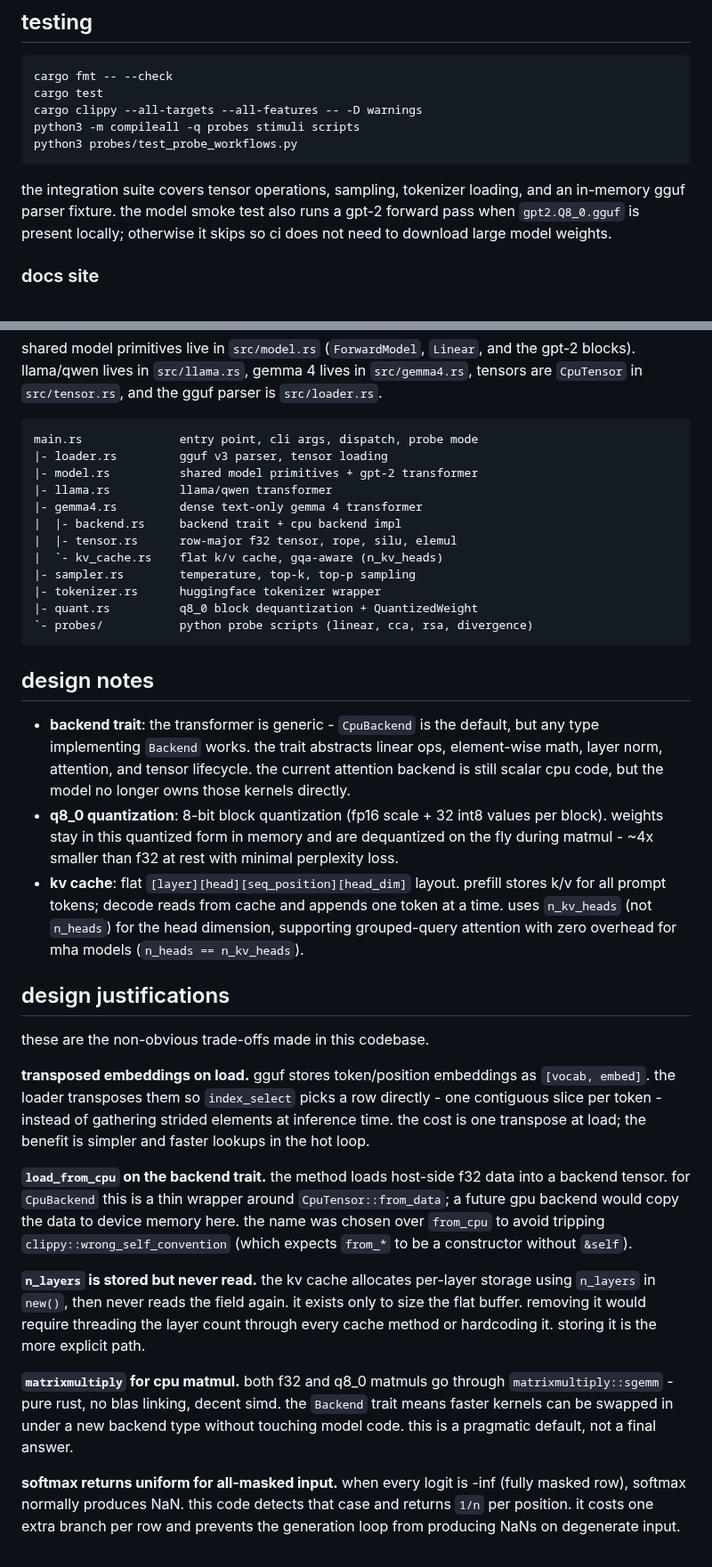
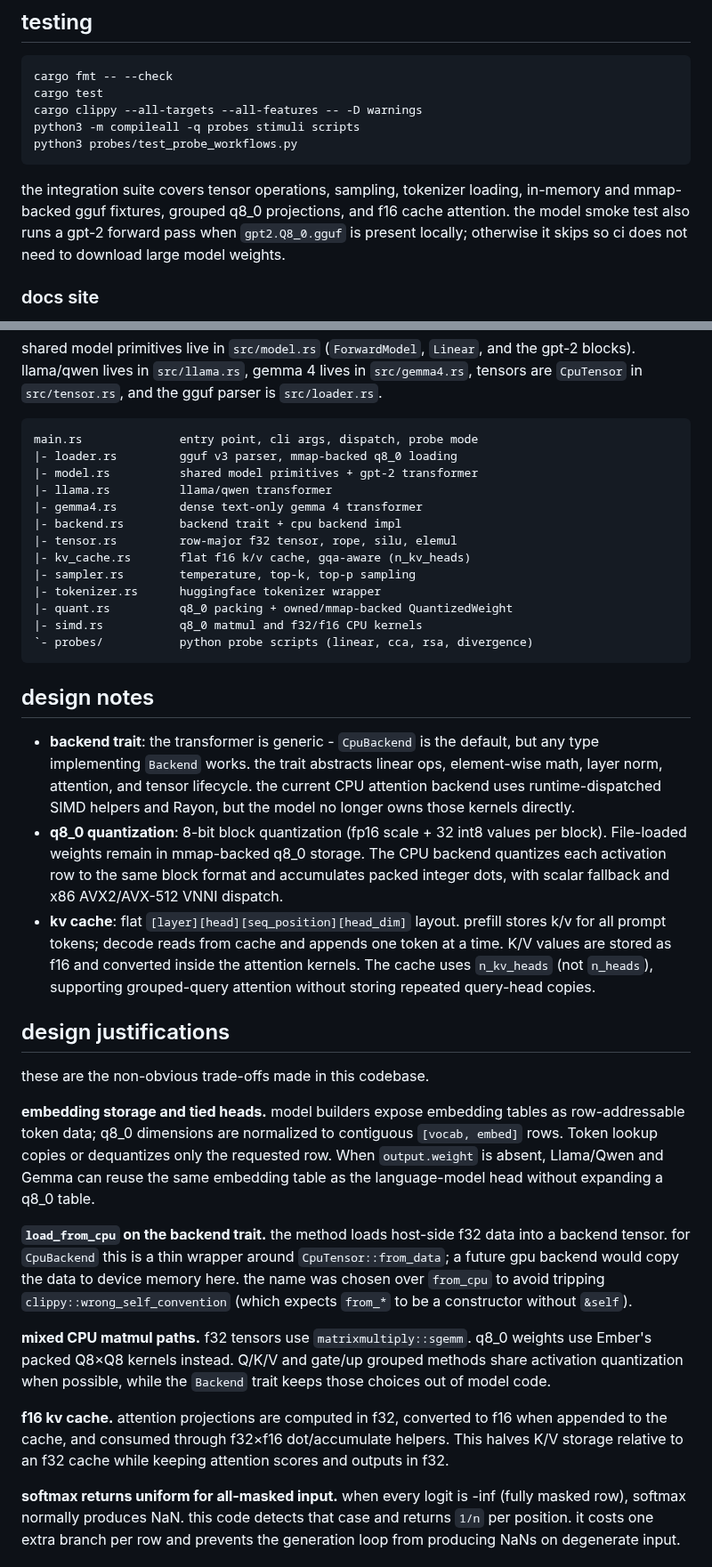
Before and after one commit to voidwest/ember, a Markdown page: README.md, 2 parts joined by grey strips. Shown at 89% size. Rendered like a GitHub page.

Commit message:
docs: sync README with current engine

````diff
--- a/README.md
+++ b/README.md
@@ -659,9 +721,10 @@ python3 probes/test_probe_workflows.py
 ```
 
 the integration suite covers tensor operations, sampling, tokenizer loading,
-and an in-memory gguf parser fixture. the model smoke test also runs a gpt-2
-forward pass when `gpt2.Q8_0.gguf` is present locally; otherwise it skips so ci
-does not need to download large model weights.
+in-memory and mmap-backed gguf fixtures, grouped q8_0 projections, and f16
+cache attention. the model smoke test also runs a gpt-2 forward pass when
+`gpt2.Q8_0.gguf` is present locally; otherwise it skips so ci does not need to
+download large model weights.
 
 ### docs site
 
@@ -839,16 +904,17 @@ parser is `src/loader.rs`.
 
 ```text
 main.rs              entry point, cli args, dispatch, probe mode
-|- loader.rs         gguf v3 parser, tensor loading
+|- loader.rs         gguf v3 parser, mmap-backed q8_0 loading
 |- model.rs          shared model primitives + gpt-2 transformer
 |- llama.rs          llama/qwen transformer
 |- gemma4.rs         dense text-only gemma 4 transformer
-|  |- backend.rs     backend trait + cpu backend impl
-|  |- tensor.rs      row-major f32 tensor, rope, silu, elemul
-|  `- kv_cache.rs    flat k/v cache, gqa-aware (n_kv_heads)
+|- backend.rs        backend trait + cpu backend impl
+|- tensor.rs         row-major f32 tensor, rope, silu, elemul
+|- kv_cache.rs       flat f16 k/v cache, gqa-aware (n_kv_heads)
 |- sampler.rs        temperature, top-k, top-p sampling
 |- tokenizer.rs      huggingface tokenizer wrapper
-|- quant.rs          q8_0 block dequantization + QuantizedWeight
+|- quant.rs          q8_0 packing + owned/mmap-backed QuantizedWeight
+|- simd.rs           q8_0 matmul and f32/f16 CPU kernels
 `- probes/           python probe scripts (linear, cca, rsa, divergence)
 ```
 
@@ -857,27 +923,28 @@ main.rs              entry point, cli args, dispatch, probe mode
 - **backend trait**: the transformer is generic - `CpuBackend` is the default,
   but any type implementing `Backend` works. the trait abstracts linear ops,
   element-wise math, layer norm, attention, and tensor lifecycle. the current
-  attention backend is still scalar cpu code, but the model no longer owns
-  those kernels directly.
+  CPU attention backend uses runtime-dispatched SIMD helpers and Rayon, but the
+  model no longer owns those kernels directly.
 - **q8_0 quantization**: 8-bit block quantization (fp16 scale + 32 int8
-  values per block). weights stay in this quantized form in memory and
-  are dequantized on the fly during matmul - ~4x smaller than f32 at
-  rest with minimal perplexity loss.
+  values per block). File-loaded weights remain in mmap-backed q8_0 storage.
+  The CPU backend quantizes each activation row to the same block format and
+  accumulates packed integer dots, with scalar fallback and x86 AVX2/AVX-512
+  VNNI dispatch.
 - **kv cache**: flat `[layer][head][seq_position][head_dim]` layout. prefill
   stores k/v for all prompt tokens; decode reads from cache and appends one
-  token at a time. uses `n_kv_heads` (not `n_heads`) for the head dimension,
-  supporting grouped-query attention with zero overhead for mha models
-  (`n_heads == n_kv_heads`).
+  token at a time. K/V values are stored as f16 and converted inside the
+  attention kernels. The cache uses `n_kv_heads` (not `n_heads`), supporting
+  grouped-query attention without storing repeated query-head copies.
 
 ## design justifications
 
 these are the non-obvious trade-offs made in this codebase.
 
-**transposed embeddings on load.** gguf stores token/position embeddings as
-`[vocab, embed]`. the loader transposes them so `index_select` picks a row
-directly - one contiguous slice per token - instead of gathering strided
-elements at inference time. the cost is one transpose at load; the benefit
-is simpler and faster lookups in the hot loop.
+**embedding storage and tied heads.** model builders expose embedding tables as
+row-addressable token data; q8_0 dimensions are normalized to contiguous
+`[vocab, embed]` rows. Token lookup copies or dequantizes only the requested
+row. When `output.weight` is absent, Llama/Qwen and Gemma can reuse the same
+embedding table as the language-model head without expanding a q8_0 table.
 
 **`load_from_cpu` on the backend trait.** the method loads host-side f32
 data into a backend tensor. for `CpuBackend` this is a thin wrapper around
@@ -886,17 +953,15 @@ memory here. the name was chosen over `from_cpu` to avoid tripping
 `clippy::wrong_self_convention` (which expects `from_*` to be a constructor
 without `&self`).
 
-**`n_layers` is stored but never read.** the kv cache allocates per-layer
-storage using `n_layers` in `new()`, then never reads the field again. it
-exists only to size the flat buffer. removing it would require threading
-the layer count through every cache method or hardcoding it. storing it is
-the more explicit path.
+**mixed CPU matmul paths.** f32 tensors use `matrixmultiply::sgemm`. q8_0
+weights use Ember's packed Q8×Q8 kernels instead. Q/K/V and gate/up grouped
+methods share activation quantization when possible, while the `Backend` trait
+keeps those choices out of model code.
 
-**`matrixmultiply` for cpu matmul.** both f32 and q8_0 matmuls go through
-`matrixmultiply::sgemm` - pure rust, no blas linking, decent simd.  the
-`Backend` trait means faster kernels can be swapped in under a new backend
-type without touching model code.  this is a pragmatic default, not a
-final answer.
+**f16 kv cache.** attention projections are computed in f32, converted to f16
+when appended to the cache, and consumed through f32×f16 dot/accumulate
+helpers. This halves K/V storage relative to an f32 cache while keeping
+attention scores and outputs in f32.
 
 **softmax returns uniform for all-masked input.** when every logit is -inf
 (fully masked row), softmax normally produces NaN. this code detects that
````
Also changed, not shown: other parts of README.md (+114 -46 lines).
